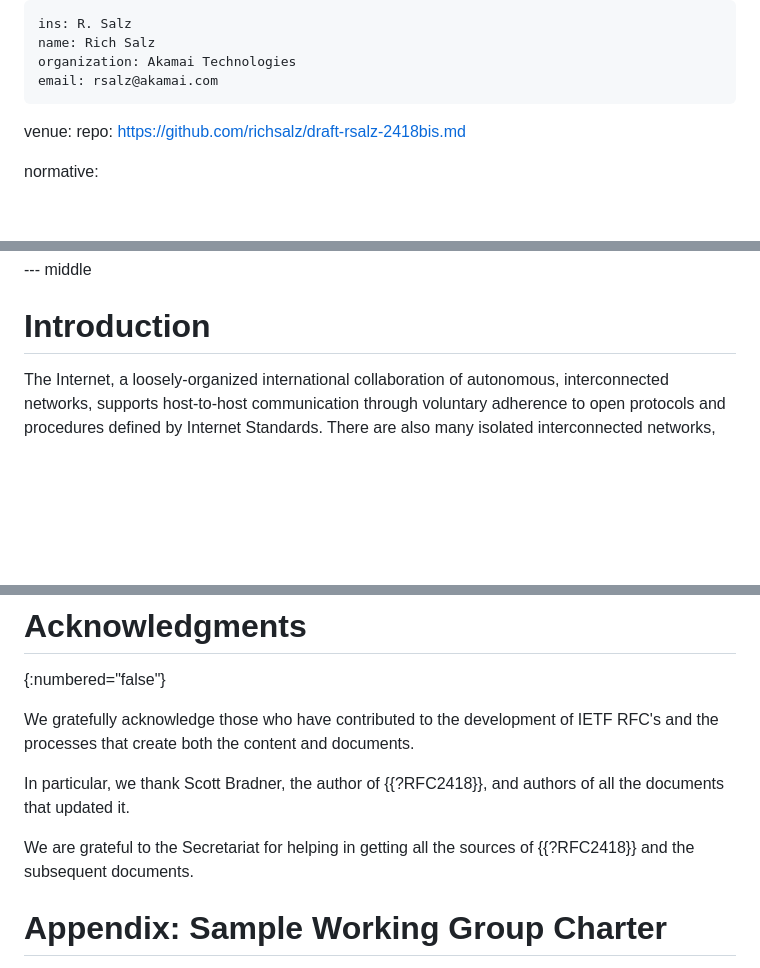
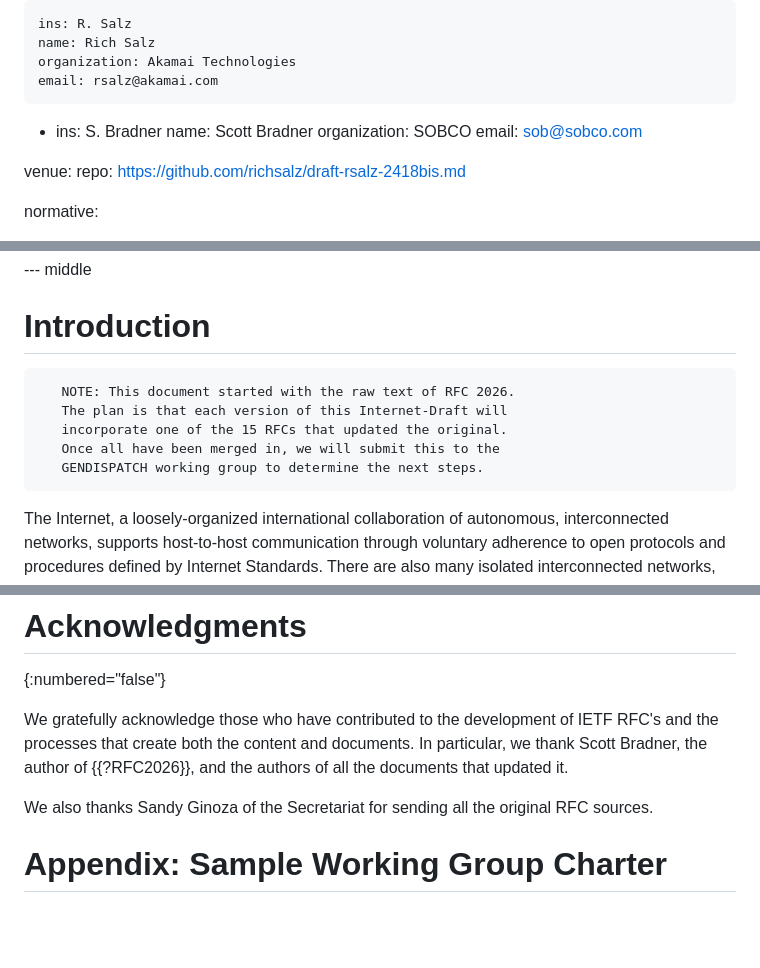
Before and after one commit to richsalz/draft-rsalz-2418bis, a Markdown page: draft-rsalz-2418bis.md, 3 parts joined by grey strips. GitHub-like rendering; blank space fills up the shorter version.

Commit message:
Add Scott as co-author
Create initial change log entry.
Add NOTE about the plan for this internet-draft
Thank Sandy for RFC archeology

```diff
--- a/draft-rsalz-2418bis.md
+++ b/draft-rsalz-2418bis.md
@@ -20,6 +20,11 @@ author:
     name: Rich Salz
     organization: Akamai Technologies
     email: rsalz@akamai.com
+ -
+    ins: S. Bradner
+    name: Scott Bradner
+    organization: SOBCO
+    email: sob@sobco.com
 
 venue:
  repo: https://github.com/richsalz/draft-rsalz-2418bis.md
@@ -52,6 +57,13 @@ including WG Chairs, WG participants, and IETF Area Directors.
 
 
 # Introduction
+
+
+       NOTE: This document started with the raw text of RFC 2026.
+       The plan is that each version of this Internet-Draft will
+       incorporate one of the 15 RFCs that updated the original.
+       Once all have been merged in, we will submit this to the
+       GENDISPATCH working group to determine the next steps.
 
 The Internet, a loosely-organized international collaboration of
 autonomous, interconnected networks, supports host-to-host
@@ -1043,15 +1055,13 @@ the intellectual proper notices the current ones.
 # Acknowledgments
 {:numbered="false"}
 
-We gratefully acknowledge those who have contributed to the
-development of IETF RFC's and the processes that create both
-the content and documents.
+We gratefully acknowledge those who have contributed to the development of
+IETF RFC's and the processes that create both the content and documents.  In
+particular, we thank Scott Bradner, the author of {{?RFC2026}}, and the
+authors of all the documents that updated it.
 
-In particular, we thank Scott Bradner, the author of {{?RFC2418}},
-and authors of all the documents that updated it.
-
-We are grateful to the Secretariat for helping in getting all the
-sources of {{?RFC2418}} and the subsequent documents.
+We also thanks Sandy Ginoza of the Secretariat for sending all the
+original RFC sources.
 
 # Appendix:  Sample Working Group Charter
 {:numbered="false"}
```
